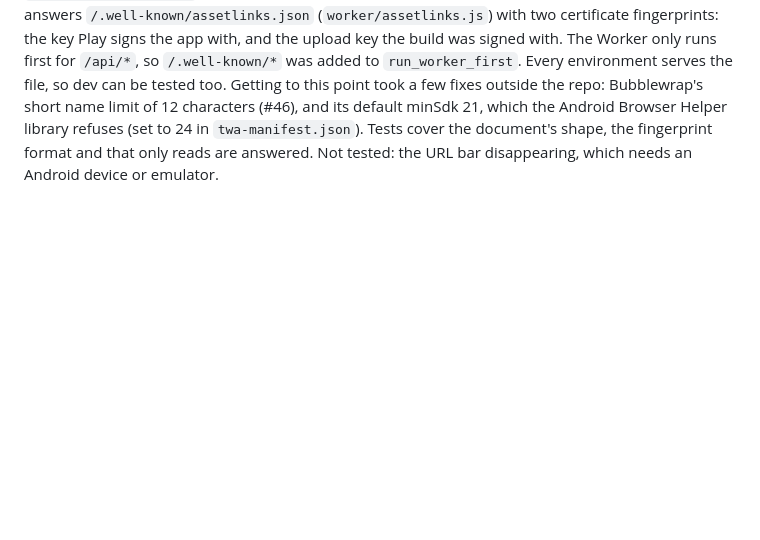
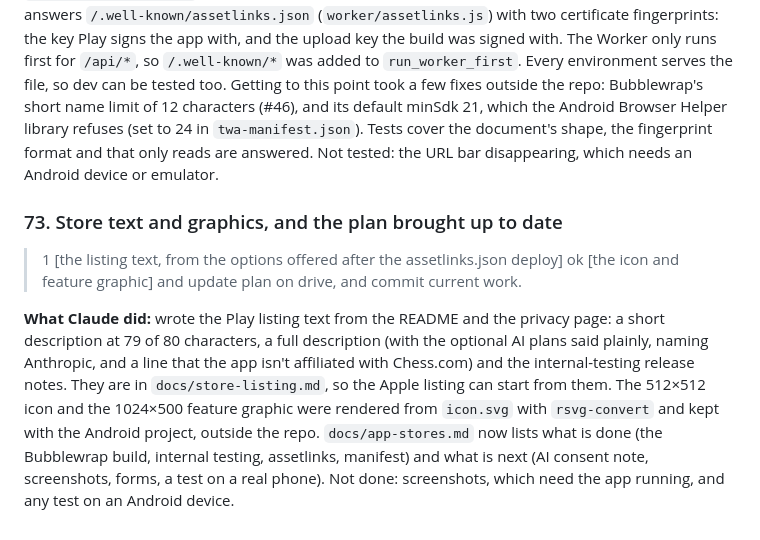
Before and after one commit to Checkmate-Prep/chess-coach, a Markdown page: docs/build-log.md, the part around the change. Rendered like a GitHub page; blank space fills up the shorter version.

```diff
--- a/docs/build-log.md
+++ b/docs/build-log.md
@@ -659,3 +659,10 @@ On native iOS, Claude recommended against a Swift rewrite: the logic would exist
 > [the Bubblewrap build, the Play Console upload, and the app signing key's SHA-256]
 
 **What Claude did:** with the app in internal testing, the Worker had to prove to Android that `com.checkmateprep.app` belongs to checkmateprep.com, or the app shows a browser URL bar. It now answers `/.well-known/assetlinks.json` (`worker/assetlinks.js`) with two certificate fingerprints: the key Play signs the app with, and the upload key the build was signed with. The Worker only runs first for `/api/*`, so `/.well-known/*` was added to `run_worker_first`. Every environment serves the file, so dev can be tested too. Getting to this point took a few fixes outside the repo: Bubblewrap's short name limit of 12 characters (#46), and its default minSdk 21, which the Android Browser Helper library refuses (set to 24 in `twa-manifest.json`). Tests cover the document's shape, the fingerprint format and that only reads are answered. Not tested: the URL bar disappearing, which needs an Android device or emulator.
+
+### 73. Store text and graphics, and the plan brought up to date
+> 1  [the listing text, from the options offered after the assetlinks.json deploy]
+> ok  [the icon and feature graphic]
+> and update plan on drive, and commit current work.
+
+**What Claude did:** wrote the Play listing text from the README and the privacy page: a short description at 79 of 80 characters, a full description (with the optional AI plans said plainly, naming Anthropic, and a line that the app isn't affiliated with Chess.com) and the internal-testing release notes. They are in `docs/store-listing.md`, so the Apple listing can start from them. The 512×512 icon and the 1024×500 feature graphic were rendered from `icon.svg` with `rsvg-convert` and kept with the Android project, outside the repo. `docs/app-stores.md` now lists what is done (the Bubblewrap build, internal testing, assetlinks, manifest) and what is next (AI consent note, screenshots, forms, a test on a real phone). Not done: screenshots, which need the app running, and any test on an Android device.
```
Also changed, not shown: docs/app-stores.md (+13 -11 lines), docs/store-listing.md (added, +57 -0 lines).
